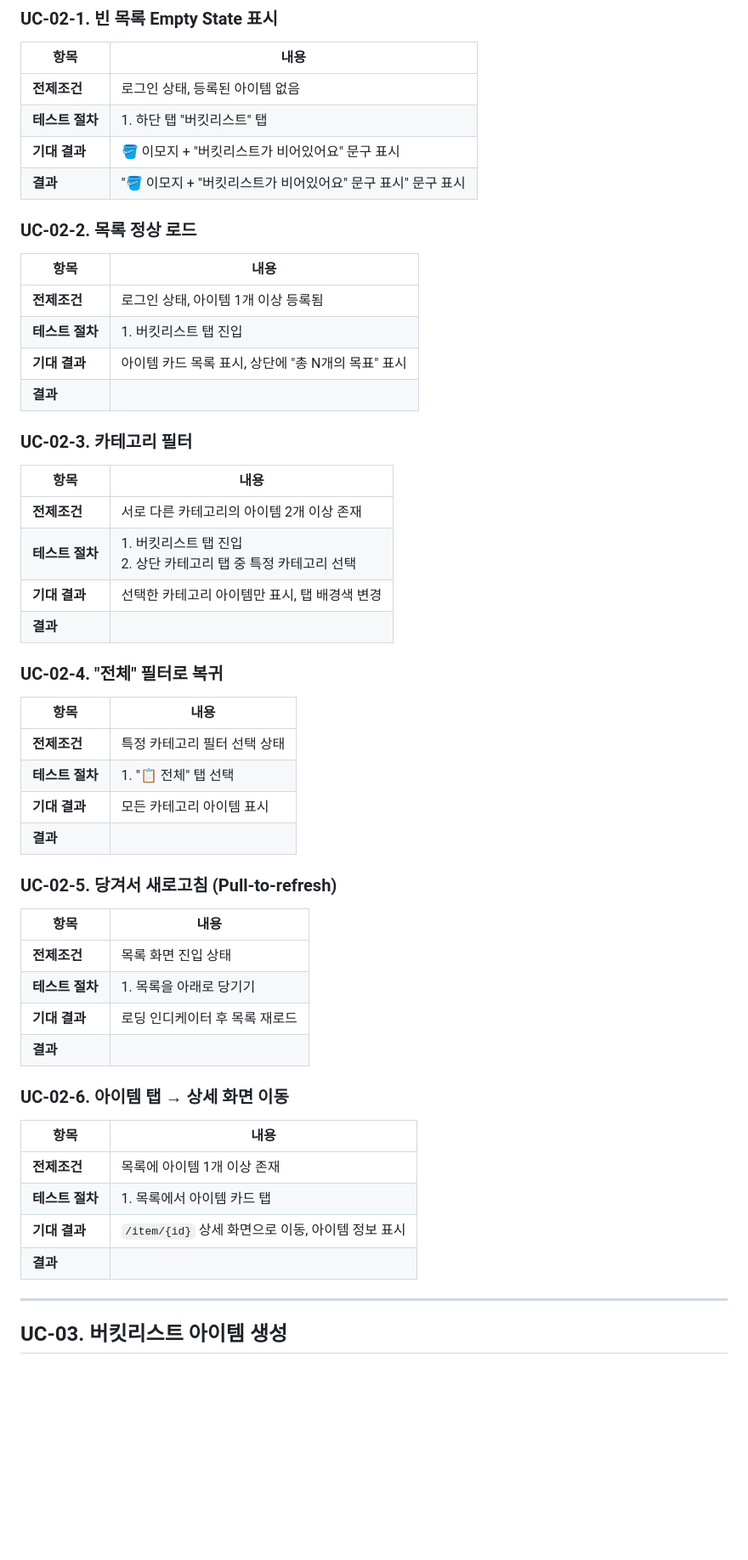
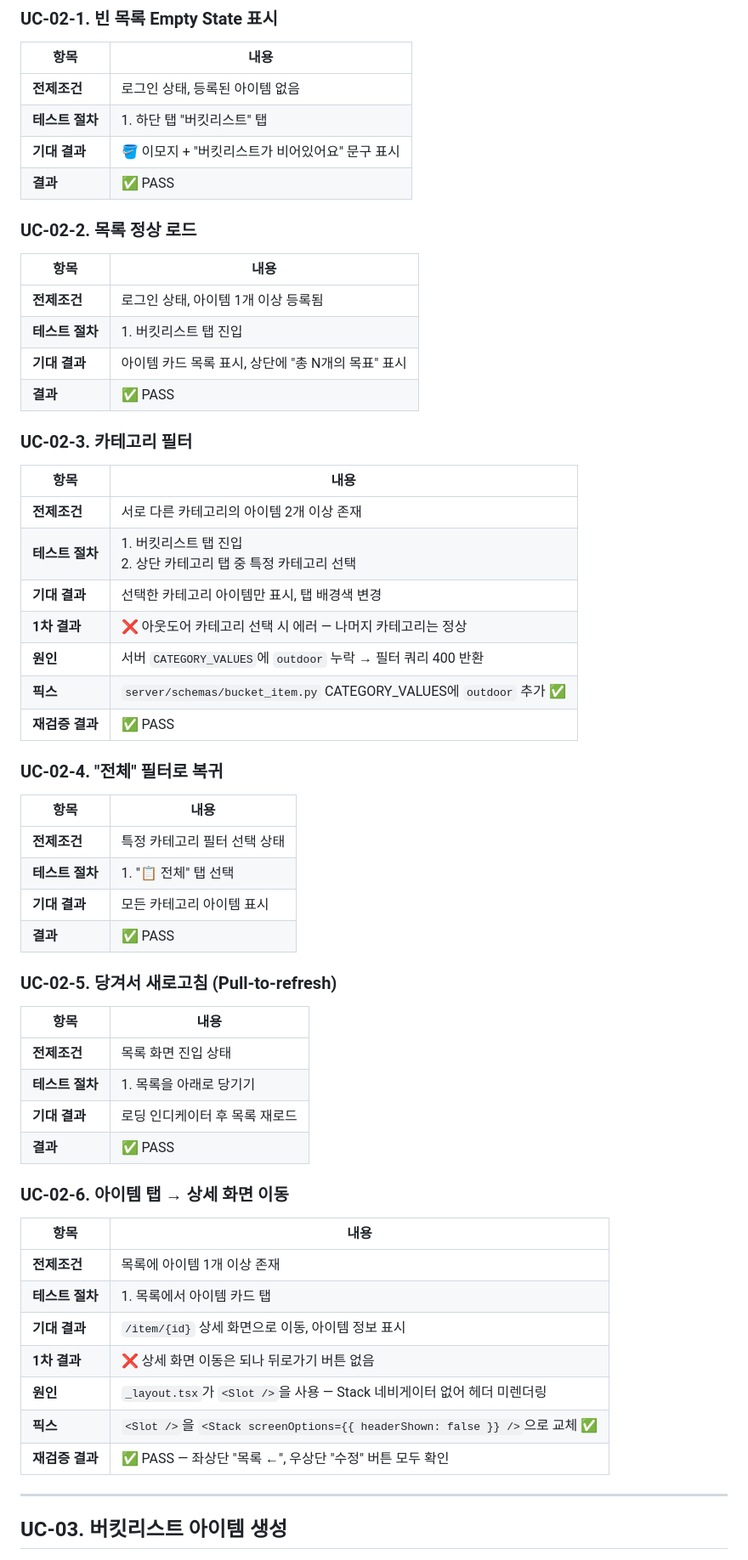
Before and after one commit to Soyeon11/bucket-list-app, a Markdown page: docs/E2E_VALIDATION_PHASE1.md, the part around one of its changes. Shown at 85% size. Drawn GitHub-style; blank space fills up the shorter version.

```diff
--- a/docs/E2E_VALIDATION_PHASE1.md
+++ b/docs/E2E_VALIDATION_PHASE1.md
@@ -57,7 +57,7 @@
 | **전제조건** | 로그인 상태, 등록된 아이템 없음 |
 | **테스트 절차** | 1. 하단 탭 "버킷리스트" 탭 |
 | **기대 결과** | 🪣 이모지 + "버킷리스트가 비어있어요" 문구 표시 |
-| **결과** | "🪣 이모지 + "버킷리스트가 비어있어요" 문구 표시" 문구 표시|
+| **결과** | ✅ PASS |
 
 ### UC-02-2. 목록 정상 로드
 | 항목 | 내용 |
@@ -65,7 +65,7 @@
 | **전제조건** | 로그인 상태, 아이템 1개 이상 등록됨 |
 | **테스트 절차** | 1. 버킷리스트 탭 진입 |
 | **기대 결과** | 아이템 카드 목록 표시, 상단에 "총 N개의 목표" 표시 |
-| **결과** | |
+| **결과** | ✅ PASS |
 
 ### UC-02-3. 카테고리 필터
 | 항목 | 내용 |
@@ -73,7 +73,10 @@
 | **전제조건** | 서로 다른 카테고리의 아이템 2개 이상 존재 |
 | **테스트 절차** | 1. 버킷리스트 탭 진입<br>2. 상단 카테고리 탭 중 특정 카테고리 선택 |
 | **기대 결과** | 선택한 카테고리 아이템만 표시, 탭 배경색 변경 |
-| **결과** | |
+| **1차 결과** | ❌ 아웃도어 카테고리 선택 시 에러 — 나머지 카테고리는 정상 |
+| **원인** | 서버 `CATEGORY_VALUES`에 `outdoor` 누락 → 필터 쿼리 400 반환 |
+| **픽스** | `server/schemas/bucket_item.py` CATEGORY_VALUES에 `outdoor` 추가 ✅ |
+| **재검증 결과** | ✅ PASS |
 
 ### UC-02-4. "전체" 필터로 복귀
 | 항목 | 내용 |
@@ -81,7 +84,7 @@
 | **전제조건** | 특정 카테고리 필터 선택 상태 |
 | **테스트 절차** | 1. "📋 전체" 탭 선택 |
 | **기대 결과** | 모든 카테고리 아이템 표시 |
-| **결과** | |
+| **결과** | ✅ PASS |
 
 ### UC-02-5. 당겨서 새로고침 (Pull-to-refresh)
 | 항목 | 내용 |
@@ -89,7 +92,7 @@
 | **전제조건** | 목록 화면 진입 상태 |
 | **테스트 절차** | 1. 목록을 아래로 당기기 |
 | **기대 결과** | 로딩 인디케이터 후 목록 재로드 |
-| **결과** | |
+| **결과** | ✅ PASS |
 
 ### UC-02-6. 아이템 탭 → 상세 화면 이동
 | 항목 | 내용 |
@@ -97,7 +100,10 @@
 | **전제조건** | 목록에 아이템 1개 이상 존재 |
 | **테스트 절차** | 1. 목록에서 아이템 카드 탭 |
 | **기대 결과** | `/item/{id}` 상세 화면으로 이동, 아이템 정보 표시 |
-| **결과** | |
+| **1차 결과** | ❌ 상세 화면 이동은 되나 뒤로가기 버튼 없음 |
+| **원인** | `_layout.tsx`가 `<Slot />`을 사용 — Stack 네비게이터 없어 헤더 미렌더링 |
+| **픽스** | `<Slot />`을 `<Stack screenOptions={{ headerShown: false }} />`으로 교체 ✅ |
+| **재검증 결과** | ✅ PASS — 좌상단 "목록 ←", 우상단 "수정" 버튼 모두 확인 |
 
 ---
 
```
Also changed, not shown: other parts of docs/E2E_VALIDATION_PHASE1.md (+8 -6 lines).
